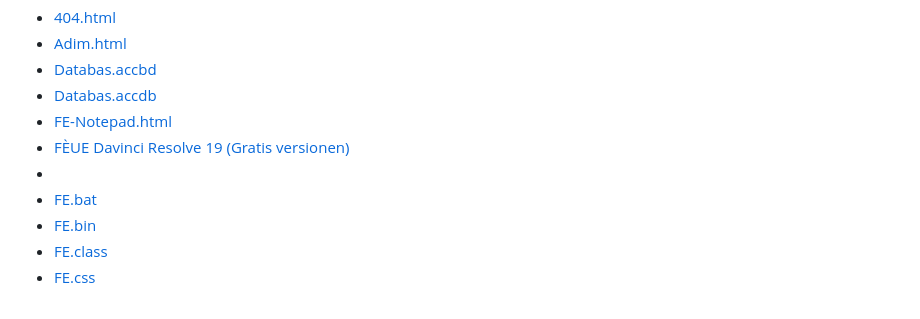
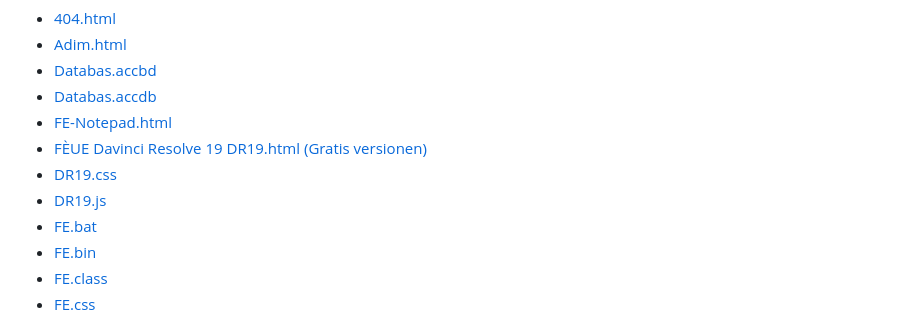
Before and after one commit to FEUE256/FEUE256.github.io, a Markdown page: README.md, the part around the change. Rendered like a GitHub page.

```diff
--- a/README.md
+++ b/README.md
@@ -23,8 +23,9 @@
         <li><a href="Databas.accbd">Databas.accbd</a></li>
         <li><a href="Databas.accdb">Databas.accdb</a></li>
         <li><a href="FE-Notepad.html">FE-Notepad.html</a></li>
-        <li><a href="DR19">FÈUE Davinci Resolve 19 (Gratis versionen)</a></li>
-        <li></li>
+        <li><a href="DR19.html">FÈUE Davinci Resolve 19 DR19.html (Gratis versionen)</a></li>
+        <li><a href="DR19.css">DR19.css</a></li>
+        <li><a href="DR19.js">DR19.js</a></li>
         <li><a href="FE.bat">FE.bat</a></li>
         <li><a href="FE.bin">FE.bin</a></li>
         <li><a href="FE.class">FE.class</a></li>
```
